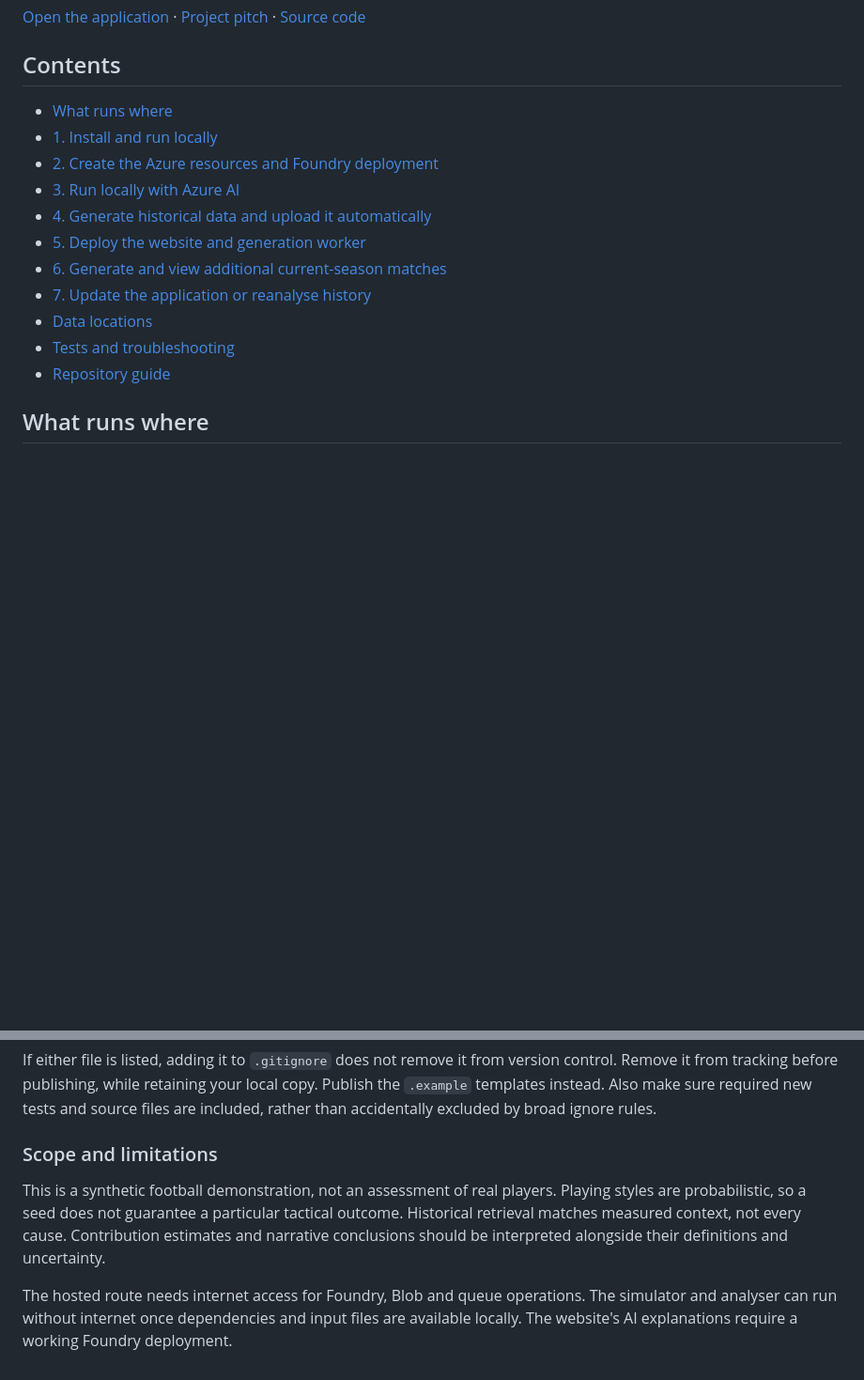
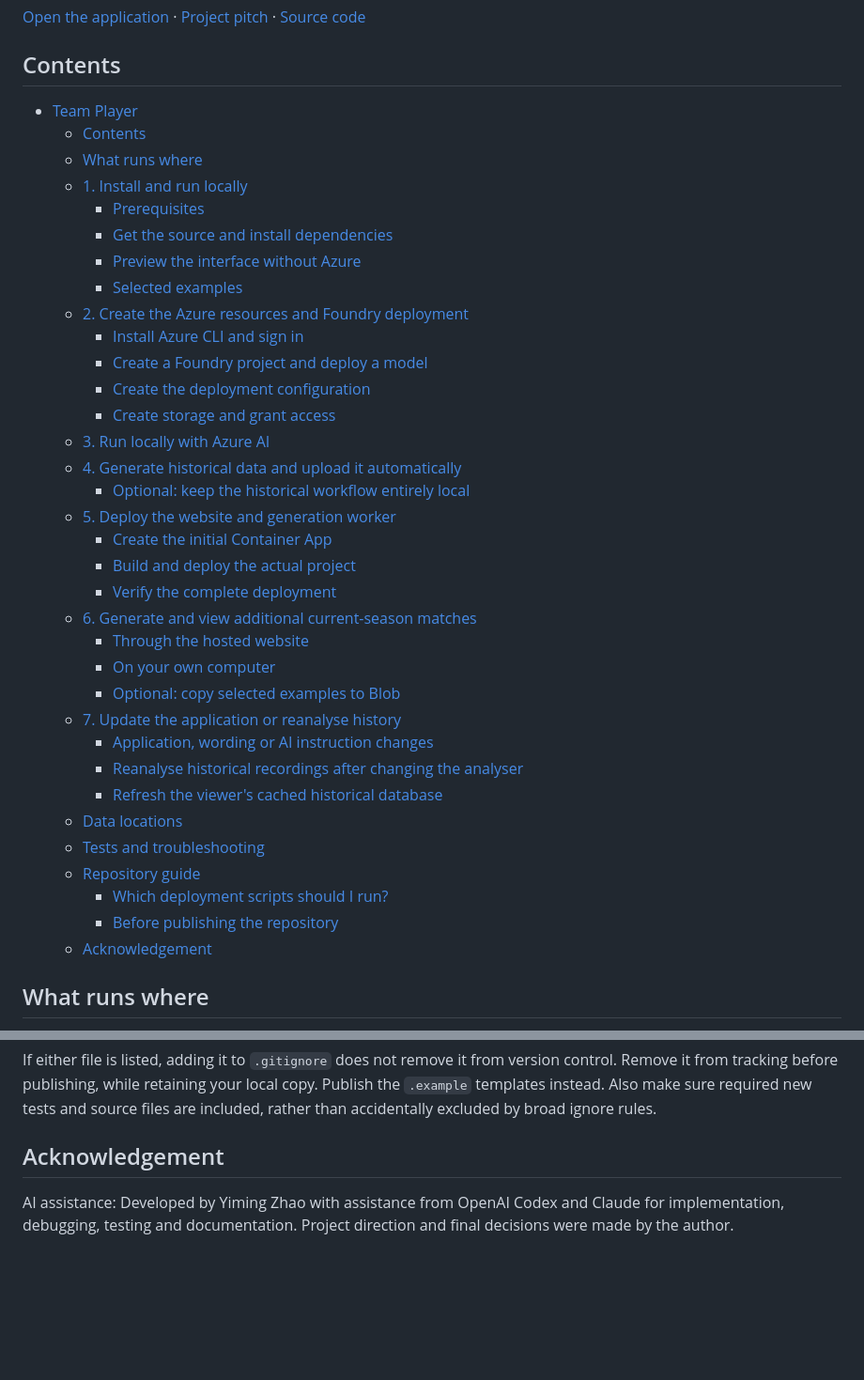
Before and after one commit to yz753/ms_pl_hackathon_team_player, a Markdown page: README.md, 2 parts joined by grey strips. Shown at 94% size. Drawn GitHub-style; blank space fills up the shorter version.

Commit message:
Edit markdown

```diff
--- a/README.md
+++ b/README.md
@@ -10,17 +10,40 @@ The application turns synthetic player and ball positions into online football a
 
 ## Contents
 
-- [What runs where](#what-runs-where)
-- [1. Install and run locally](#1-install-and-run-locally)
-- [2. Create the Azure resources and Foundry deployment](#2-create-the-azure-resources-and-foundry-deployment)
-- [3. Run locally with Azure AI](#3-run-locally-with-azure-ai)
-- [4. Generate historical data and upload it automatically](#4-generate-historical-data-and-upload-it-automatically)
-- [5. Deploy the website and generation worker](#5-deploy-the-website-and-generation-worker)
-- [6. Generate and view additional current-season matches](#6-generate-and-view-additional-current-season-matches)
-- [7. Update the application or reanalyse history](#7-update-the-application-or-reanalyse-history)
-- [Data locations](#data-locations)
-- [Tests and troubleshooting](#tests-and-troubleshooting)
-- [Repository guide](#repository-guide)
+- [Team Player](#team-player)
+  - [Contents](#contents)
+  - [What runs where](#what-runs-where)
+  - [1. Install and run locally](#1-install-and-run-locally)
+    - [Prerequisites](#prerequisites)
+    - [Get the source and install dependencies](#get-the-source-and-install-dependencies)
+    - [Preview the interface without Azure](#preview-the-interface-without-azure)
+    - [Selected examples](#selected-examples)
+  - [2. Create the Azure resources and Foundry deployment](#2-create-the-azure-resources-and-foundry-deployment)
+    - [Install Azure CLI and sign in](#install-azure-cli-and-sign-in)
+    - [Create a Foundry project and deploy a model](#create-a-foundry-project-and-deploy-a-model)
+    - [Create the deployment configuration](#create-the-deployment-configuration)
+    - [Create storage and grant access](#create-storage-and-grant-access)
+  - [3. Run locally with Azure AI](#3-run-locally-with-azure-ai)
+  - [4. Generate historical data and upload it automatically](#4-generate-historical-data-and-upload-it-automatically)
+    - [Optional: keep the historical workflow entirely local](#optional-keep-the-historical-workflow-entirely-local)
+  - [5. Deploy the website and generation worker](#5-deploy-the-website-and-generation-worker)
+    - [Create the initial Container App](#create-the-initial-container-app)
+    - [Build and deploy the actual project](#build-and-deploy-the-actual-project)
+    - [Verify the complete deployment](#verify-the-complete-deployment)
+  - [6. Generate and view additional current-season matches](#6-generate-and-view-additional-current-season-matches)
+    - [Through the hosted website](#through-the-hosted-website)
+    - [On your own computer](#on-your-own-computer)
+    - [Optional: copy selected examples to Blob](#optional-copy-selected-examples-to-blob)
+  - [7. Update the application or reanalyse history](#7-update-the-application-or-reanalyse-history)
+    - [Application, wording or AI instruction changes](#application-wording-or-ai-instruction-changes)
+    - [Reanalyse historical recordings after changing the analyser](#reanalyse-historical-recordings-after-changing-the-analyser)
+    - [Refresh the viewer's cached historical database](#refresh-the-viewers-cached-historical-database)
+  - [Data locations](#data-locations)
+  - [Tests and troubleshooting](#tests-and-troubleshooting)
+  - [Repository guide](#repository-guide)
+    - [Which deployment scripts should I run?](#which-deployment-scripts-should-i-run)
+    - [Before publishing the repository](#before-publishing-the-repository)
+  - [Acknowledgement](#acknowledgement)
 
 ## What runs where
 
@@ -576,8 +599,5 @@ git ls-files deploy/azure/config.env deploy/demo.env
 
 If either file is listed, adding it to `.gitignore` does not remove it from version control. Remove it from tracking before publishing, while retaining your local copy. Publish the `.example` templates instead. Also make sure required new tests and source files are included, rather than accidentally excluded by broad ignore rules.
 
-### Scope and limitations
-
-This is a synthetic football demonstration, not an assessment of real players. Playing styles are probabilistic, so a seed does not guarantee a particular tactical outcome. Historical retrieval matches measured context, not every cause. Contribution estimates and narrative conclusions should be interpreted alongside their definitions and uncertainty.
-
-The hosted route needs internet access for Foundry, Blob and queue operations. The simulator and analyser can run without internet once dependencies and input files are available locally. The website's AI explanations require a working Foundry deployment.
+## Acknowledgement
+AI assistance: Developed by Yiming Zhao with assistance from OpenAI Codex and Claude for implementation, debugging, testing and documentation. Project direction and final decisions were made by the author.
```
Also changed, not shown: PITCH.md (+2 -0 lines).
